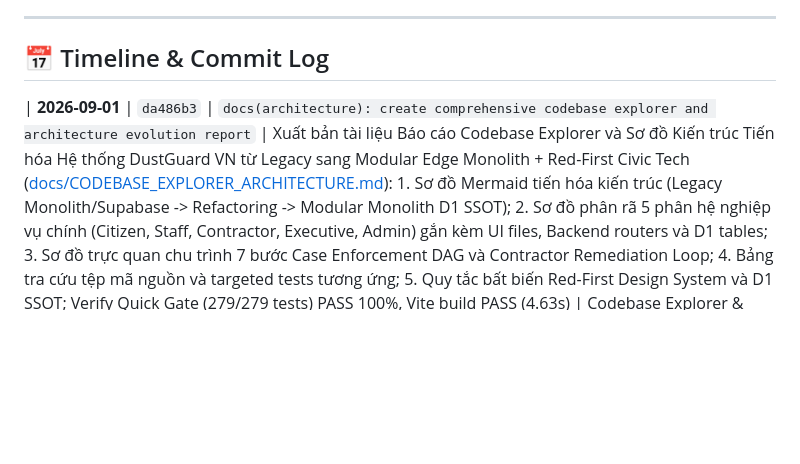
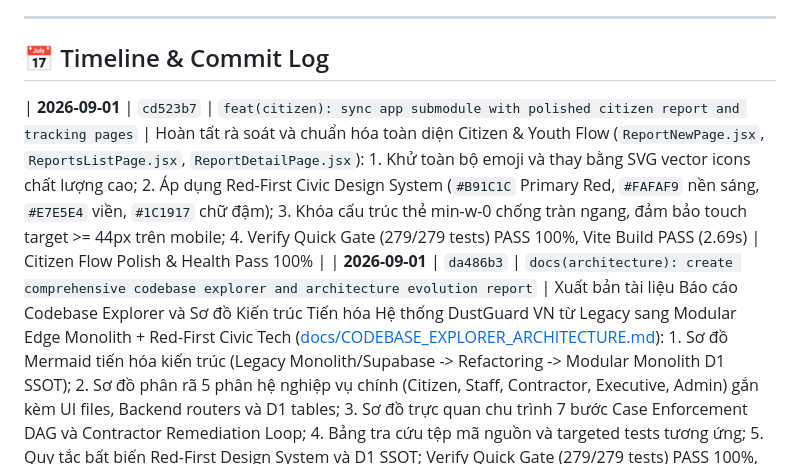
Before and after one commit to 26730023-PhamPhuNguyenHung/unicef-dustguard, a Markdown page: .agents/ssot/TIMELINE.md, the part around the change. GitHub-like rendering; blank space fills up the shorter version.

Commit message:
docs(ssot): record commit cd523b7 in TIMELINE.md

```diff
--- a/.agents/ssot/TIMELINE.md
+++ b/.agents/ssot/TIMELINE.md
@@ -6,6 +6,7 @@
 
 ## 📅 Timeline & Commit Log
 
+| **2026-09-01** | `cd523b7` | `feat(citizen): sync app submodule with polished citizen report and tracking pages` | Hoàn tất rà soát và chuẩn hóa toàn diện Citizen & Youth Flow (`ReportNewPage.jsx`, `ReportsListPage.jsx`, `ReportDetailPage.jsx`): 1. Khử toàn bộ emoji và thay bằng SVG vector icons chất lượng cao; 2. Áp dụng Red-First Civic Design System (`#B91C1C` Primary Red, `#FAFAF9` nền sáng, `#E7E5E4` viền, `#1C1917` chữ đậm); 3. Khóa cấu trúc thẻ min-w-0 chống tràn ngang, đảm bảo touch target >= 44px trên mobile; 4. Verify Quick Gate (279/279 tests) PASS 100%, Vite Build PASS (2.69s) | Citizen Flow Polish & Health Pass 100% |
 | **2026-09-01** | `da486b3` | `docs(architecture): create comprehensive codebase explorer and architecture evolution report` | Xuất bản tài liệu Báo cáo Codebase Explorer và Sơ đồ Kiến trúc Tiến hóa Hệ thống DustGuard VN từ Legacy sang Modular Edge Monolith + Red-First Civic Tech ([docs/CODEBASE_EXPLORER_ARCHITECTURE.md](file:///d:/07-Competitions-Hackathons/unicef-dustguard/docs/CODEBASE_EXPLORER_ARCHITECTURE.md)): 1. Sơ đồ Mermaid tiến hóa kiến trúc (Legacy Monolith/Supabase -> Refactoring -> Modular Monolith D1 SSOT); 2. Sơ đồ phân rã 5 phân hệ nghiệp vụ chính (Citizen, Staff, Contractor, Executive, Admin) gắn kèm UI files, Backend routers và D1 tables; 3. Sơ đồ trực quan chu trình 7 bước Case Enforcement DAG và Contractor Remediation Loop; 4. Bảng tra cứu tệp mã nguồn và targeted tests tương ứng; 5. Quy tắc bất biến Red-First Design System và D1 SSOT; Verify Quick Gate (279/279 tests) PASS 100%, Vite build PASS (4.63s) | Codebase Explorer & Architecture Doc Pass 100% |
 | **2026-08-31** | `f457b6b` | `feat(staff): implement case workspace with 10-checklist, realtime monitoring and atomic alert-to-case conversion` | Hoàn tất Giai đoạn 2 (Staff Case Workspace) và Giai đoạn 3 (IoT Realtime Monitoring & Alerts): 1. Nâng cấp `/staff/cases/:id` thành Case Workspace 6 Tab (`[Thông tin]`, `[Hình ảnh]`, `[Theo dõi]`, `[Khảo sát]`, `[Khắc phục]`, `[Hồ sơ]`) tích hợp Checklist 10 tiêu chuẩn QCVN 05/NĐ 45 (`PASS | FAIL | NA`, ghi chú) lưu D1 (`POST /api/inspections`), Remediation Workspace với Before/After evidence và Geofence do backend tính; 2. Xây dựng `/staff/monitoring` với bộ 3 thẻ đếm trạng thái (`Online`, `Cảnh báo vượt ngưỡng`, `Mất kết nối >15p`) và modal đồ thị 24h reading history (`/api/sensors/:id/readings`); 3. Xây dựng endpoint nguyên tử `POST /api/alerts/:id/open-case` chống trùng lặp hồ sơ đang mở; 4. Bổ sung `/staff/monitoring` và `/staff/alerts` vào router và layout navigation; Verify Quick Gate (279/279 tests) PASS 100%, Targeted tests (16/16) PASS (483ms), Vite build PASS (2.50s) | Staff Case Workspace & IoT Monitoring Pass 100% |
 | **2026-08-31** | `a0ba855` | `refactor(server): extract domain routers into routes/worker/*.routes.js and thin composition root` | Hoàn tất Lượt 2 Tái cấu trúc Backend Modular Monolith: 1. Rút gọn `server/worker.js` từ 7.721 dòng xuống 43 dòng (Thin Entrypoint điều hướng `ASSETS` và `scheduled()` cron); 2. Rút gọn `server/app.js` từ 7.707 dòng xuống 115 dòng (Thin Composition Root nạp Lazy Schema Healer, CORS, User context); 3. Trích xuất thành 17 Domain Routers độc lập tại `server/routes/worker/*.routes.js` (`health`, `storage`, `auth`, `public`, `sites`, `complaints`, `cases`, `inspections`, `actions`, `sensors`, `documents`, `csr`, `contractor`, `community`, `tasks`, `executive`, `ai`, `admin`); 4. Bảo toàn 100% API contract, zero regression; Verify Quick Gate (279/279 tests) PASS 100%, Vite build PASS | Backend Modular Monolith Pass 100% |
```
